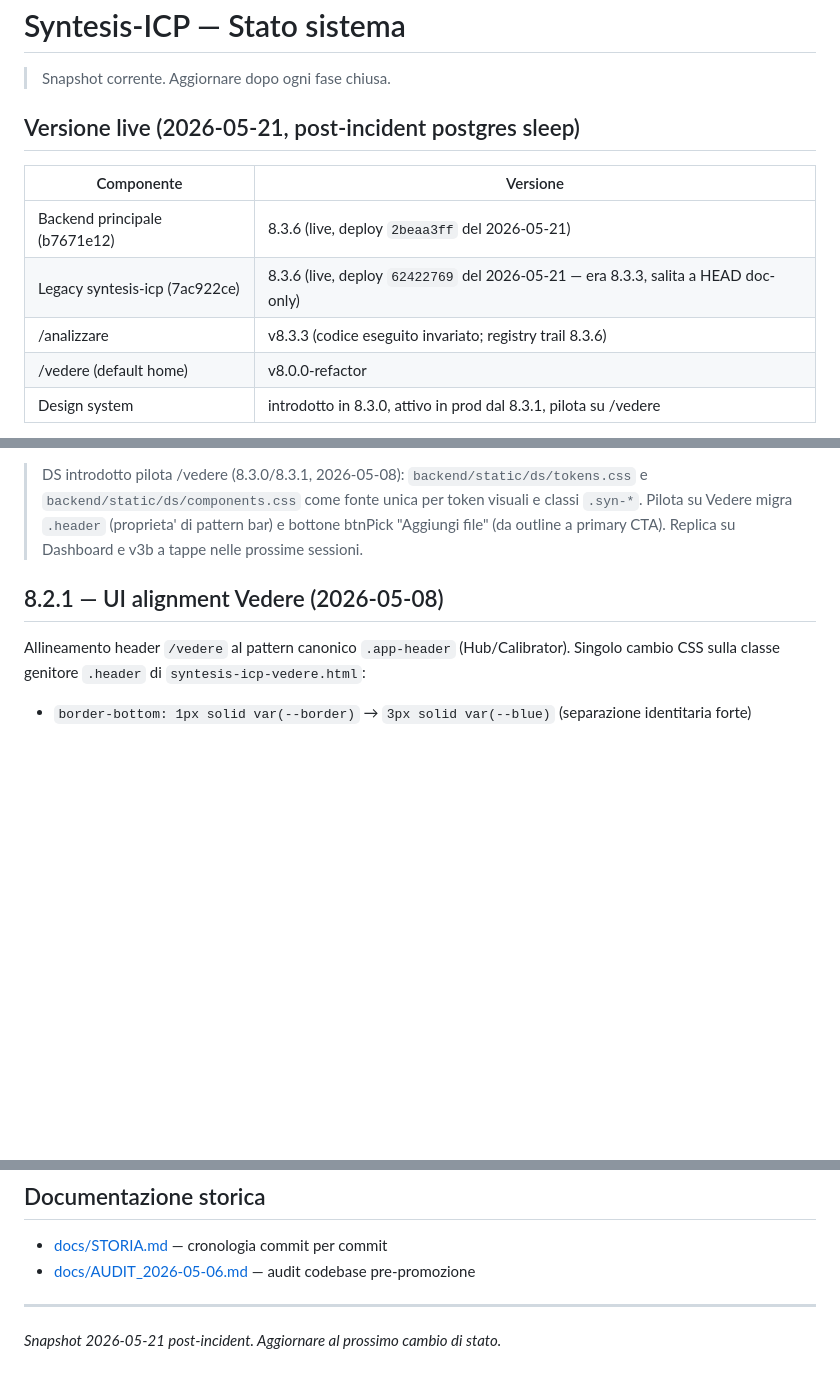
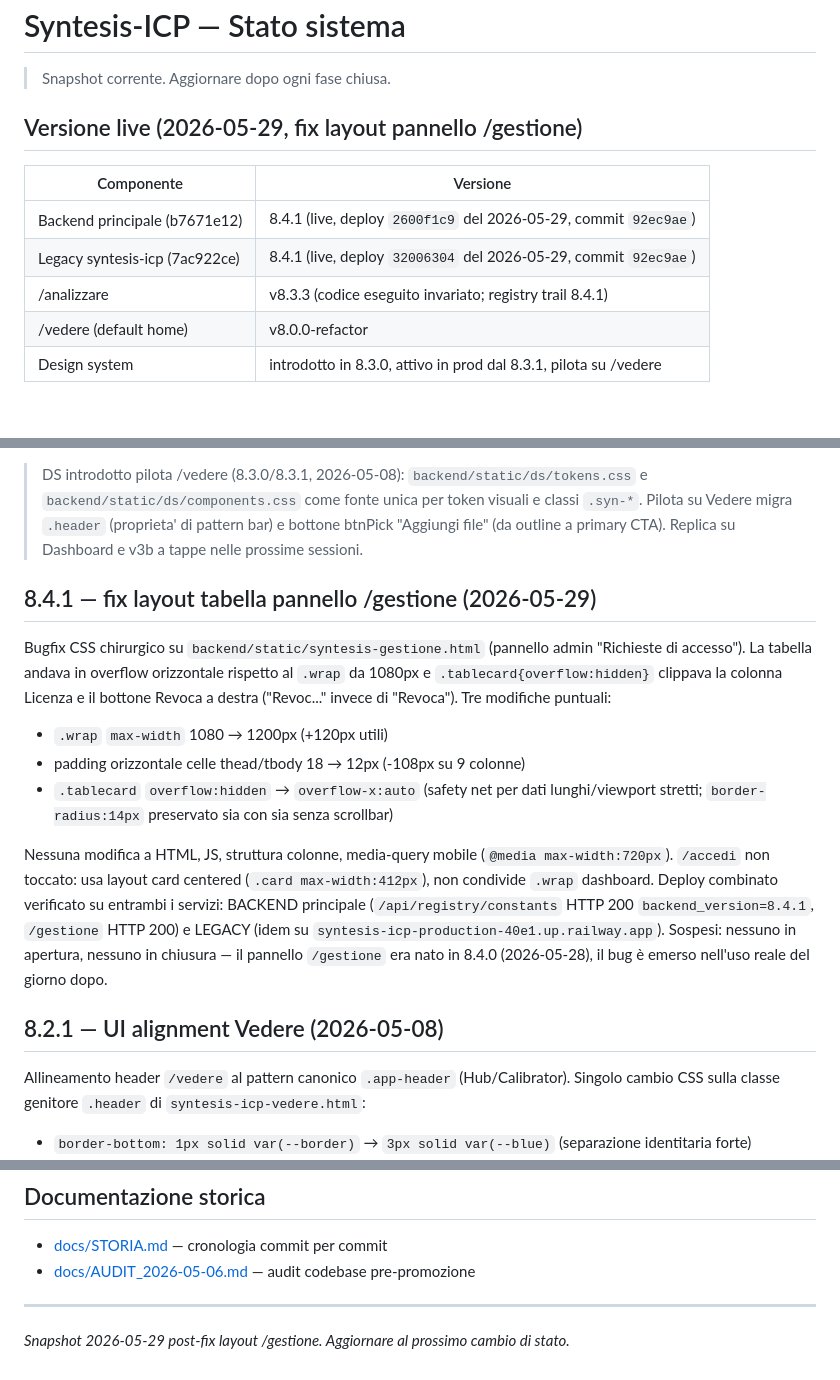
Before and after one commit to ABC-CADCAM-Ordini/syntesis-icp, a Markdown page: STATO_SISTEMA.md, 3 parts joined by grey strips. GitHub-like rendering; blank space fills up the shorter version.

Commit message:
docs: STATO_SISTEMA 8.4.1 live su entrambi i servizi
Aggiornamento snapshot post-fix layout pannello /gestione:

- Tabella versioni live: BACKEND principale (b7671e12) e LEGACY
  (7ac922ce) entrambi a 8.4.1 (commit 92ec9ae). Deploy id
  rispettivi 2600f1c9 (2026-05-29T08:42:27Z) e 32006304
  (2026-05-29T09:17:41Z). Verifica live su /api/registry/constants
  e /gestione: HTTP 200 + backend_version=8.4.1 su entrambi i URL.
- Nuova sezione "8.4.1 — fix layout tabella pannello /gestione":
  3 modifiche CSS chirurgiche (.wrap 1080->1200, padding celle
  18->12, .tablecard overflow:hidden -> overflow-x:auto).
- Header sezione versione + footer snapshot ridatati al 2026-05-29.
- /analizzare: registry trail 8.3.6 -> 8.4.1 (v3b.html invariato a
  v8.3.3, solo l'ambiente che lo serve sale).
- Sospesi: nessuno aperto, nessuno chiuso — il pannello /gestione
  e' nato in 8.4.0 (2026-05-28) e il bug e' emerso nell'uso reale
  del giorno dopo, non era tracciato.

Nota: STATO_SISTEMA.md era rimasto fermo a 8.3.6/2026-05-21 (gap
sul deploy 8.4.0 di ieri). L'aggiornamento a 8.4.1 colma anche
quel gap nella tabella versioni live.

```diff
--- a/STATO_SISTEMA.md
+++ b/STATO_SISTEMA.md
@@ -2,13 +2,13 @@
 
 > Snapshot corrente. Aggiornare dopo ogni fase chiusa.
 
-## Versione live (2026-05-21, post-incident postgres sleep)
+## Versione live (2026-05-29, fix layout pannello /gestione)
 
 | Componente | Versione |
 |---|---|
-| Backend principale (b7671e12) | 8.3.6 (live, deploy `2beaa3ff` del 2026-05-21) |
-| Legacy syntesis-icp (7ac922ce) | 8.3.6 (live, deploy `62422769` del 2026-05-21 — era 8.3.3, salita a HEAD doc-only) |
-| /analizzare | v8.3.3 (codice eseguito invariato; registry trail 8.3.6) |
+| Backend principale (b7671e12) | 8.4.1 (live, deploy `2600f1c9` del 2026-05-29, commit `92ec9ae`) |
+| Legacy syntesis-icp (7ac922ce) | 8.4.1 (live, deploy `32006304` del 2026-05-29, commit `92ec9ae`) |
+| /analizzare | v8.3.3 (codice eseguito invariato; registry trail 8.4.1) |
 | /vedere (default home) | v8.0.0-refactor |
 | Design system | introdotto in 8.3.0, attivo in prod dal 8.3.1, pilota su /vedere |
 
@@ -21,6 +21,16 @@
 > Cleanup 2026-05-08 (8.2.1): rimosso `backend/static/syntesis-statistiche-v7.4.0.001.html` (146KB, 1089 righe). Era dead code: zero referenze nel repo (CI, scripts, Dockerfile, href HTML, .py); sostituito da `v7.4.0.002` servito su `/statistiche`.
 
 > DS introdotto pilota /vedere (8.3.0/8.3.1, 2026-05-08): `backend/static/ds/tokens.css` e `backend/static/ds/components.css` come fonte unica per token visuali e classi `.syn-*`. Pilota su Vedere migra `.header` (proprieta' di pattern bar) e bottone btnPick "Aggiungi file" (da outline a primary CTA). Replica su Dashboard e v3b a tappe nelle prossime sessioni.
+
+## 8.4.1 — fix layout tabella pannello /gestione (2026-05-29)
+
+Bugfix CSS chirurgico su `backend/static/syntesis-gestione.html` (pannello admin "Richieste di accesso"). La tabella andava in overflow orizzontale rispetto al `.wrap` da 1080px e `.tablecard{overflow:hidden}` clippava la colonna Licenza e il bottone Revoca a destra ("Revoc..." invece di "Revoca"). Tre modifiche puntuali:
+
+- `.wrap` `max-width` 1080 → 1200px (+120px utili)
+- padding orizzontale celle thead/tbody 18 → 12px (-108px su 9 colonne)
+- `.tablecard` `overflow:hidden` → `overflow-x:auto` (safety net per dati lunghi/viewport stretti; `border-radius:14px` preservato sia con sia senza scrollbar)
+
+Nessuna modifica a HTML, JS, struttura colonne, media-query mobile (`@media max-width:720px`). `/accedi` non toccato: usa layout card centered (`.card max-width:412px`), non condivide `.wrap` dashboard. Deploy combinato verificato su entrambi i servizi: BACKEND principale (`/api/registry/constants` HTTP 200 `backend_version=8.4.1`, `/gestione` HTTP 200) e LEGACY (idem su `syntesis-icp-production-40e1.up.railway.app`). Sospesi: nessuno in apertura, nessuno in chiusura — il pannello `/gestione` era nato in 8.4.0 (2026-05-28), il bug è emerso nell'uso reale del giorno dopo.
 
 ## 8.2.1 — UI alignment Vedere (2026-05-08)
 
@@ -142,4 +152,4 @@ Ipotesi di riduzione blast-radius per ripetizione dell'incident 2026-05-21. Da v
 - [docs/AUDIT_2026-05-06.md](docs/AUDIT_2026-05-06.md) — audit codebase pre-promozione
 
 ---
-*Snapshot 2026-05-21 post-incident. Aggiornare al prossimo cambio di stato.*
+*Snapshot 2026-05-29 post-fix layout /gestione. Aggiornare al prossimo cambio di stato.*
```
